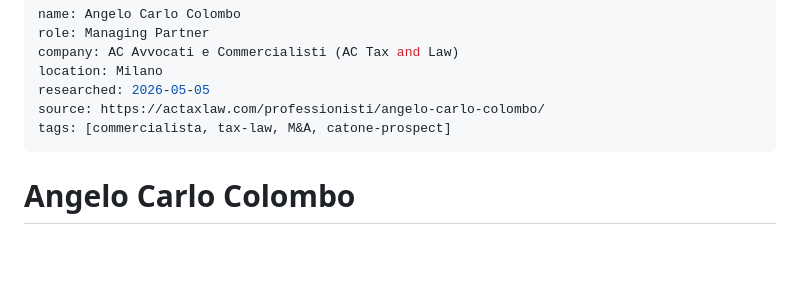
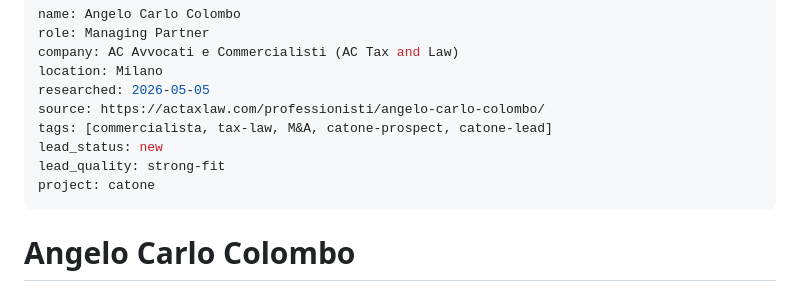
Before and after one commit to lapolazzati/lapo-brain, a Markdown page: 30-people/angelo-colombo.md, the part around the change. Drawn GitHub-style; blank space fills up the shorter version.

Commit message:
Tag Angelo Colombo as Catone lead (strong-fit, new)

```diff
--- a/30-people/angelo-colombo.md
+++ b/30-people/angelo-colombo.md
@@ -5,7 +5,10 @@ company: AC Avvocati e Commercialisti (AC Tax and Law)
 location: Milano
 researched: 2026-05-05
 source: https://actaxlaw.com/professionisti/angelo-carlo-colombo/
-tags: [commercialista, tax-law, M&A, catone-prospect]
+tags: [commercialista, tax-law, M&A, catone-prospect, catone-lead]
+lead_status: new
+lead_quality: strong-fit
+project: catone
 ---
 
 # Angelo Carlo Colombo
```
